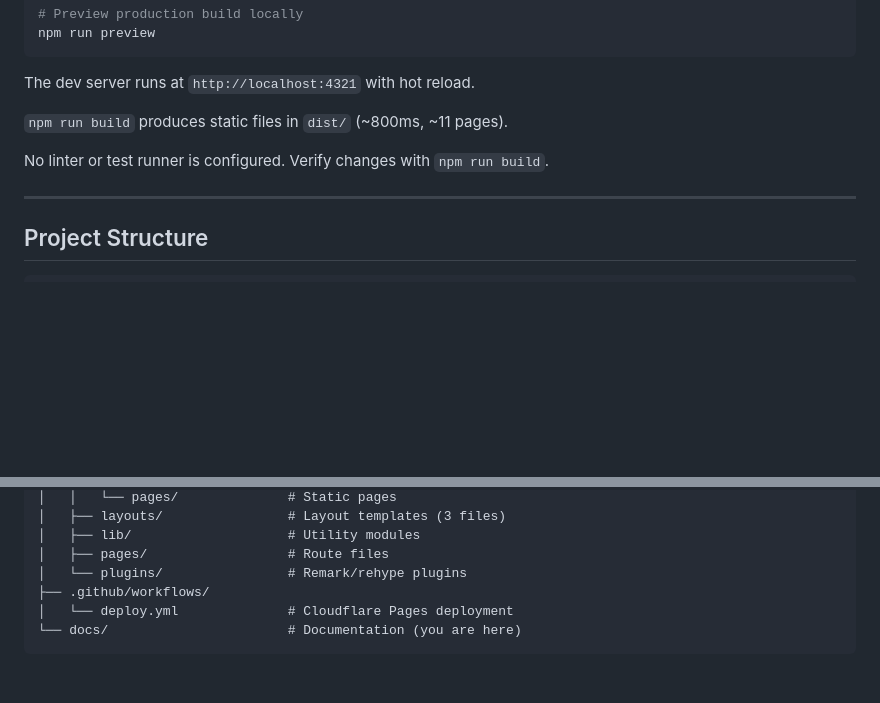
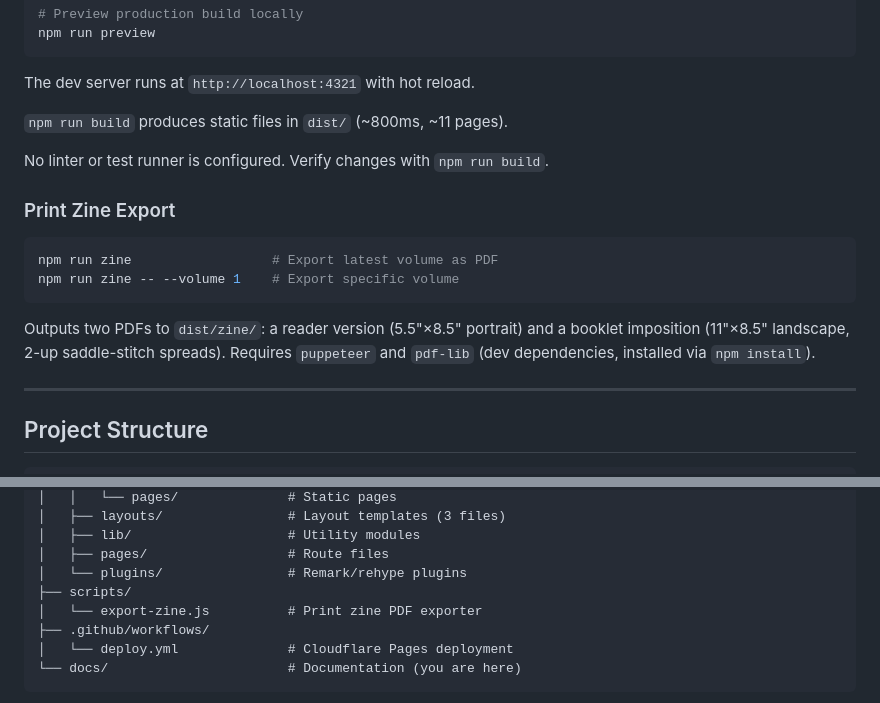
Before and after one commit to thec0mmrade/terminull, a Markdown page: docs/DEVELOPMENT.md, 2 parts joined by grey strips. GitHub-like rendering; blank space fills up the shorter version.

````diff
--- a/docs/DEVELOPMENT.md
+++ b/docs/DEVELOPMENT.md
@@ -40,6 +40,17 @@ The dev server runs at `http://localhost:4321` with hot reload.
 
 No linter or test runner is configured. Verify changes with `npm run build`.
 
+### Print Zine Export
+
+```bash
+npm run zine                  # Export latest volume as PDF
+npm run zine -- --volume 1    # Export specific volume
+```
+
+Outputs two PDFs to `dist/zine/`: a reader version (5.5"×8.5" portrait) and a
+booklet imposition (11"×8.5" landscape, 2-up saddle-stitch spreads). Requires
+`puppeteer` and `pdf-lib` (dev dependencies, installed via `npm install`).
+
 ---
 
 ## Project Structure
@@ -69,6 +80,8 @@ terminull/
 │   ├── lib/                    # Utility modules
 │   ├── pages/                  # Route files
 │   └── plugins/                # Remark/rehype plugins
+├── scripts/
+│   └── export-zine.js          # Print zine PDF exporter
 ├── .github/workflows/
 │   └── deploy.yml              # Cloudflare Pages deployment
 └── docs/                       # Documentation (you are here)
````
Also changed, not shown: docs/ADMIN.md (+3 -1 lines), docs/ARCHITECTURE.md (+58 -0 lines).
